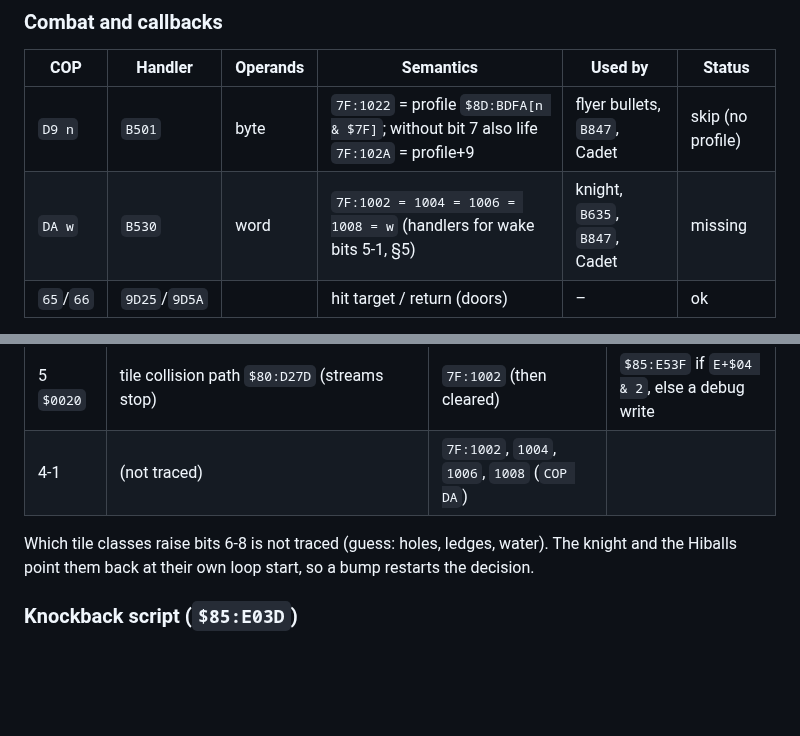
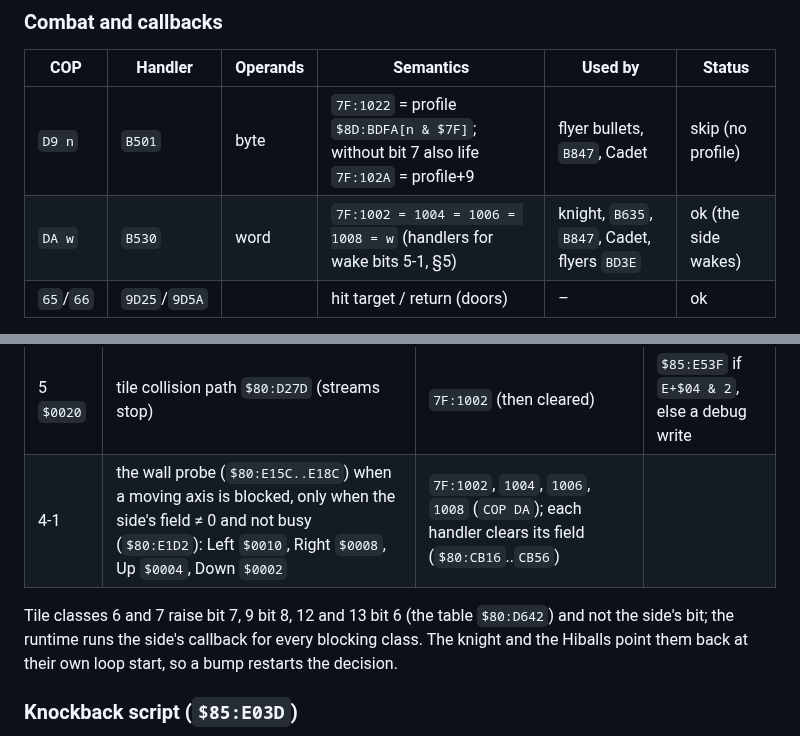
Before and after one commit to lambadalambda/crysta, a Markdown page: docs/enemy-scripts.md, 2 parts joined by grey strips. GitHub-like rendering; blank space fills up the shorter version.

Commit message:
docs(enemy-scripts): record the wall wakes

```diff
--- a/docs/enemy-scripts.md
+++ b/docs/enemy-scripts.md
@@ -184,7 +184,7 @@ All spawns copy `E+$00..$17`, `7F:0022/24/26` and `7F:1022` from the parent
 | COP | Handler | Operands | Semantics | Used by | Status |
 |---|---|---|---|---|---|
 | `D9 n` | `B501` | byte | `7F:1022` = profile `$8D:BDFA[n & $7F]`; without bit 7 also life `7F:102A` = profile+9 | flyer bullets, `B847`, Cadet | skip (no profile) |
-| `DA w` | `B530` | word | `7F:1002 = 1004 = 1006 = 1008 = w` (handlers for wake bits 5-1, §5) | knight, `B635`, `B847`, Cadet | missing |
+| `DA w` | `B530` | word | `7F:1002 = 1004 = 1006 = 1008 = w` (handlers for wake bits 5-1, §5) | knight, `B635`, `B847`, Cadet, flyers `BD3E` | ok (the side wakes) |
 | `65`/`66` | `9D25`/`9D5A` | | hit target / return (doors) | – | ok |
 
 Bosses only (not read in full): `5A bank addr idx n` (`9AEB`, copy n
@@ -244,10 +244,11 @@ there in the same frame (if `E+$0E` allows; the setters clear `E+$0E`).
 | 9 `$0200` | my attack box hit (`$85:D4EA`); only when `7F:1010` ≠ 0 | `7F:1010` | |
 | 8, 7, 6 | the wall probe (`$80:E1B0`, `E1A2`, `E194`) for some tile classes, only when the field ≠ 0; that axis's stream stops | `7F:100C`, `7F:1000`, `7F:100A` | |
 | 5 `$0020` | tile collision path `$80:D27D` (streams stop) | `7F:1002` (then cleared) | `$85:E53F` if `E+$04 & 2`, else a debug write |
-| 4-1 | (not traced) | `7F:1002`, `1004`, `1006`, `1008` (`COP DA`) | |
+| 4-1 | the wall probe (`$80:E15C..E18C`) when a moving axis is blocked, only when the side's field ≠ 0 and not busy (`$80:E1D2`): Left `$0010`, Right `$0008`, Up `$0004`, Down `$0002` | `7F:1002`, `1004`, `1006`, `1008` (`COP DA`); each handler clears its field (`$80:CB16`..`CB56`) | |
 
-Which tile classes raise bits 6-8 is not traced (guess: holes, ledges,
-water). The knight and the Hiballs point them back at their own loop
+Tile classes 6 and 7 raise bit 7, 9 bit 8, 12 and 13 bit 6 (the table
+`$80:D642`) and not the side's bit; the runtime runs the side's callback
+for every blocking class. The knight and the Hiballs point them back at their own loop
 start, so a bump restarts the decision.
 
 ### Knockback script (`$85:E03D`)
```
